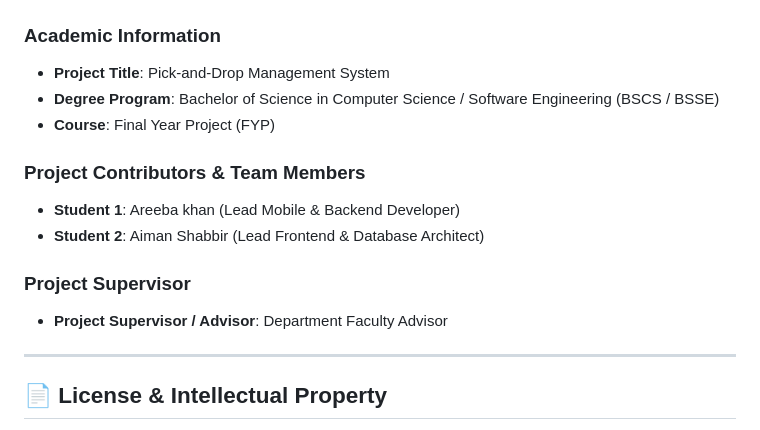
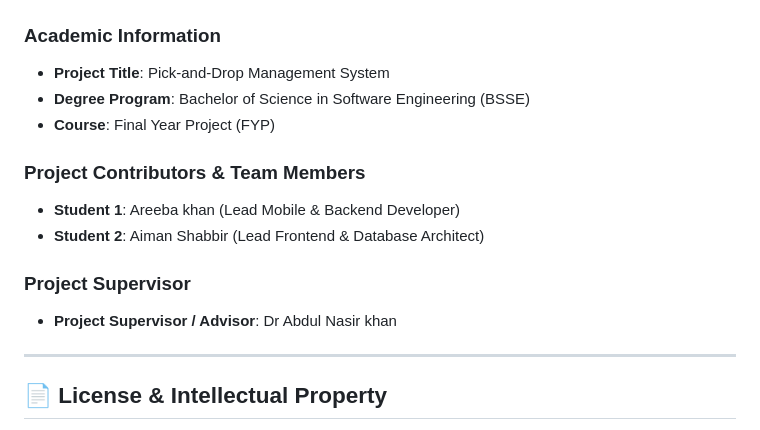
Before and after one commit to areeba090/Final-Year-Project-, a Markdown page: README.md, the part around the change. Drawn GitHub-style.

Commit message:
Update academic information and project supervisor details

```diff
--- a/README.md
+++ b/README.md
@@ -804,7 +804,7 @@ flutter run --dart-define=TRANSPORT_API_BASE_URL=http://<YOUR_LOCAL_IP>:8000
 
 ### Academic Information
 - **Project Title**: Pick-and-Drop Management System
-- **Degree Program**: Bachelor of Science in Computer Science / Software Engineering (BSCS / BSSE)
+- **Degree Program**: Bachelor of Science in Software Engineering (BSSE)
 - **Course**: Final Year Project (FYP)
 
 ### Project Contributors & Team Members
@@ -812,7 +812,7 @@ flutter run --dart-define=TRANSPORT_API_BASE_URL=http://<YOUR_LOCAL_IP>:8000
 - **Student 2**: Aiman Shabbir (Lead Frontend & Database Architect)
 
 ### Project Supervisor
-- **Project Supervisor / Advisor**: Department Faculty Advisor
+- **Project Supervisor / Advisor**: Dr Abdul Nasir khan
 
 ---
 
```
